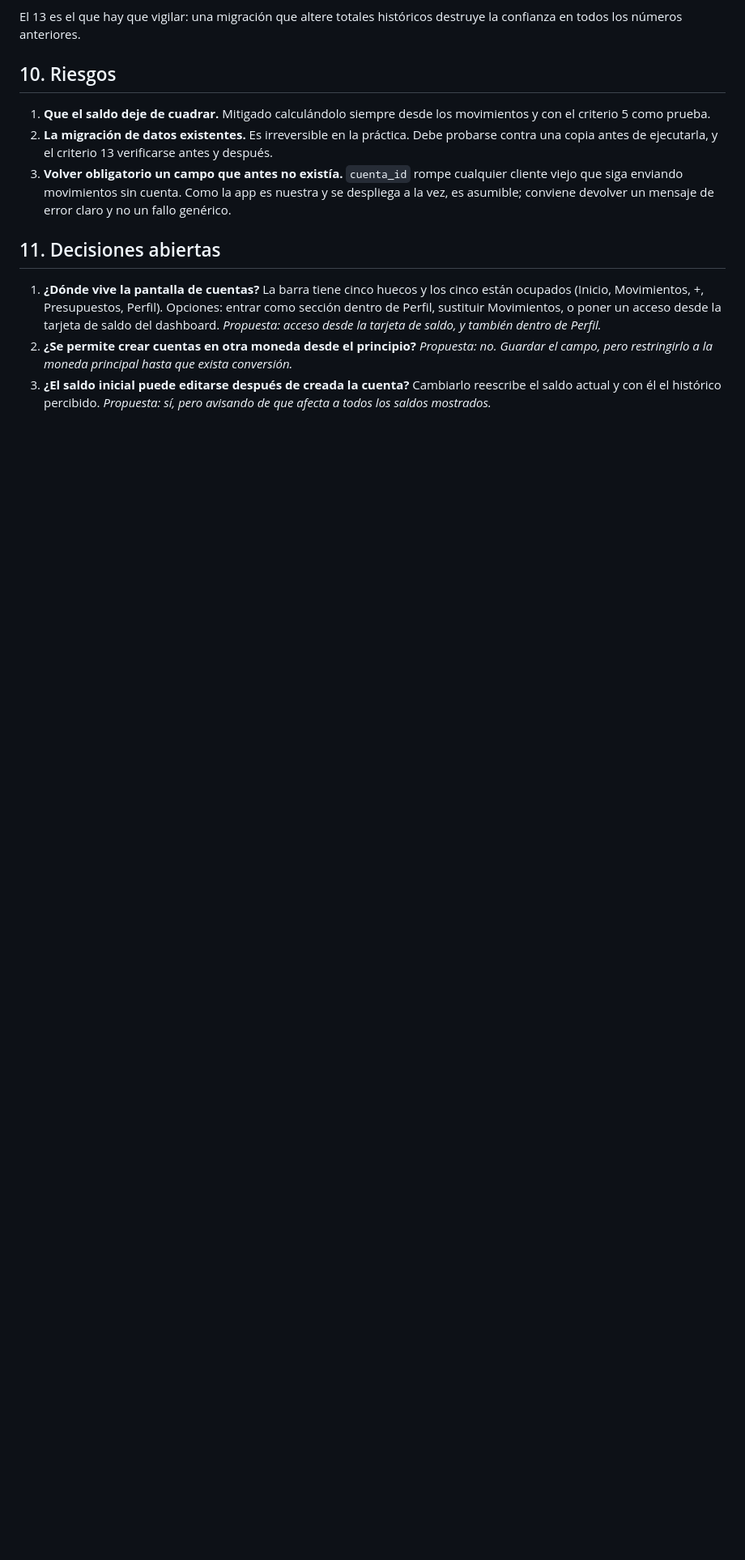
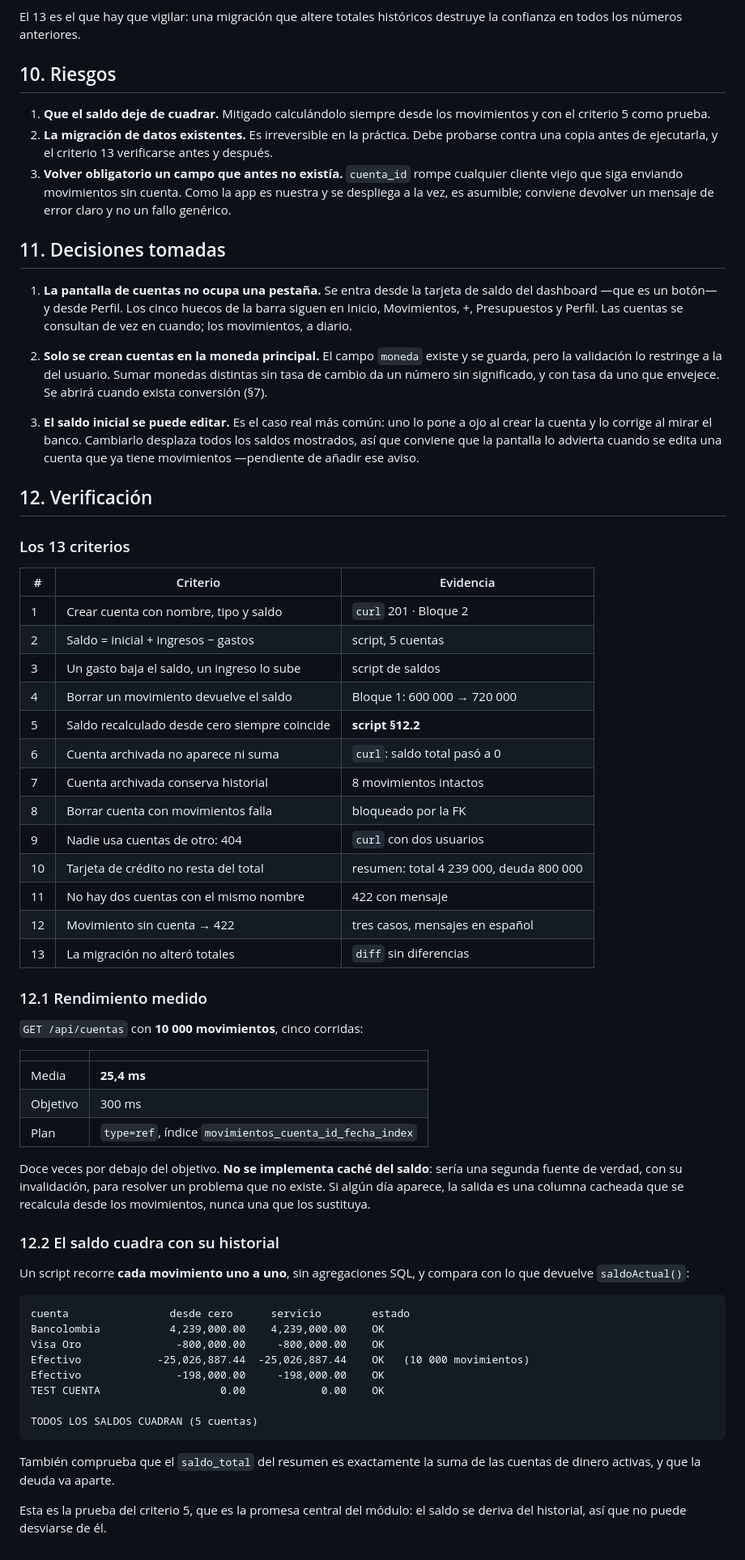
Before and after one commit to ProgramingWithOscar/app-movil-gastos-personales, a Markdown page: specs/cuentas/spec.md, the part around one of its changes. Shown at 81% size. Rendered like a GitHub page; blank space fills up the shorter version.

````diff
--- a/specs/cuentas/spec.md
+++ b/specs/cuentas/spec.md
@@ -255,16 +253,77 @@ destruye la confianza en todos los números anteriores.
    es nuestra y se despliega a la vez, es asumible; conviene devolver un mensaje
    de error claro y no un fallo genérico.
 
-## 11. Decisiones abiertas
+## 11. Decisiones tomadas
 
-1. **¿Dónde vive la pantalla de cuentas?** La barra tiene cinco huecos y los
-   cinco están ocupados (Inicio, Movimientos, +, Presupuestos, Perfil). Opciones:
-   entrar como sección dentro de Perfil, sustituir Movimientos, o poner un acceso
-   desde la tarjeta de saldo del dashboard. *Propuesta: acceso desde la tarjeta
-   de saldo, y también dentro de Perfil.*
-2. **¿Se permite crear cuentas en otra moneda desde el principio?**
-   *Propuesta: no. Guardar el campo, pero restringirlo a la moneda principal
-   hasta que exista conversión.*
-3. **¿El saldo inicial puede editarse después de creada la cuenta?** Cambiarlo
-   reescribe el saldo actual y con él el histórico percibido. *Propuesta: sí,
-   pero avisando de que afecta a todos los saldos mostrados.*
+1. **La pantalla de cuentas no ocupa una pestaña.** Se entra desde la tarjeta de
+   saldo del dashboard —que es un botón— y desde Perfil. Los cinco huecos de la
+   barra siguen en Inicio, Movimientos, +, Presupuestos y Perfil. Las cuentas se
+   consultan de vez en cuando; los movimientos, a diario.
+
+2. **Solo se crean cuentas en la moneda principal.** El campo `moneda` existe y
+   se guarda, pero la validación lo restringe a la del usuario. Sumar monedas
+   distintas sin tasa de cambio da un número sin significado, y con tasa da uno
+   que envejece. Se abrirá cuando exista conversión (§7).
+
+3. **El saldo inicial se puede editar.** Es el caso real más común: uno lo pone
+   a ojo al crear la cuenta y lo corrige al mirar el banco. Cambiarlo desplaza
+   todos los saldos mostrados, así que conviene que la pantalla lo advierta
+   cuando se edita una cuenta que ya tiene movimientos —pendiente de añadir ese
+   aviso.
+
+## 12. Verificación
+
+### Los 13 criterios
+
+| # | Criterio | Evidencia |
+|---|---|---|
+| 1 | Crear cuenta con nombre, tipo y saldo | `curl` 201 · Bloque 2 |
+| 2 | Saldo = inicial + ingresos − gastos | script, 5 cuentas |
+| 3 | Un gasto baja el saldo, un ingreso lo sube | script de saldos |
+| 4 | Borrar un movimiento devuelve el saldo | Bloque 1: 600 000 → 720 000 |
+| 5 | Saldo recalculado desde cero siempre coincide | **script §12.2** |
+| 6 | Cuenta archivada no aparece ni suma | `curl`: saldo total pasó a 0 |
+| 7 | Cuenta archivada conserva historial | 8 movimientos intactos |
+| 8 | Borrar cuenta con movimientos falla | bloqueado por la FK |
+| 9 | Nadie usa cuentas de otro: 404 | `curl` con dos usuarios |
+| 10 | Tarjeta de crédito no resta del total | resumen: total 4 239 000, deuda 800 000 |
+| 11 | No hay dos cuentas con el mismo nombre | 422 con mensaje |
+| 12 | Movimiento sin cuenta → 422 | tres casos, mensajes en español |
+| 13 | La migración no alteró totales | `diff` sin diferencias |
+
+### 12.1 Rendimiento medido
+
+`GET /api/cuentas` con **10 000 movimientos**, cinco corridas:
+
+| | |
+|---|---|
+| Media | **25,4 ms** |
+| Objetivo | 300 ms |
+| Plan | `type=ref`, índice `movimientos_cuenta_id_fecha_index` |
+
+Doce veces por debajo del objetivo. **No se implementa caché del saldo**: sería
+una segunda fuente de verdad, con su invalidación, para resolver un problema que
+no existe. Si algún día aparece, la salida es una columna cacheada que se
+recalcula desde los movimientos, nunca una que los sustituya.
+
+### 12.2 El saldo cuadra con su historial
+
+Un script recorre **cada movimiento uno a uno**, sin agregaciones SQL, y compara
+con lo que devuelve `saldoActual()`:
+
+```
+cuenta                desde cero      servicio        estado
+Bancolombia           4,239,000.00    4,239,000.00    OK
+Visa Oro               -800,000.00     -800,000.00    OK
+Efectivo            -25,026,887.44  -25,026,887.44    OK   (10 000 movimientos)
+Efectivo               -198,000.00     -198,000.00    OK
+TEST CUENTA                   0.00            0.00    OK
+
+TODOS LOS SALDOS CUADRAN (5 cuentas)
+```
+
+También comprueba que el `saldo_total` del resumen es exactamente la suma de las
+cuentas de dinero activas, y que la deuda va aparte.
+
+Esta es la prueba del criterio 5, que es la promesa central del módulo: el saldo
+se deriva del historial, así que no puede desviarse de él.
````
Also changed, not shown: other parts of specs/cuentas/spec.md (+4 -6 lines), README.md (+40 -0 lines), specs/cuentas/task.md (+13 -6 lines).
